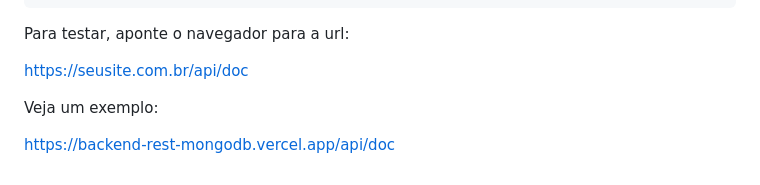
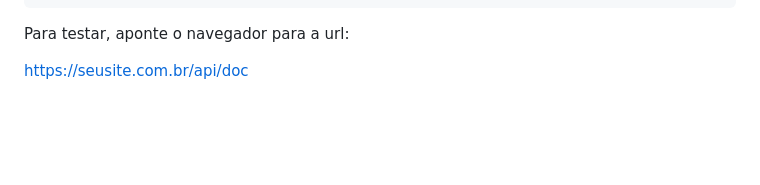
Before and after one commit to fatec-votorantim/backendRESTMongodb, a Markdown page: README.md, the part around the change. Drawn GitHub-style; blank space fills up the shorter version.

```diff
--- a/README.md
+++ b/README.md
@@ -126,7 +126,3 @@ app.use('/doc', swaggerUI.serve, swaggerUI.setup(JSON.parse(fs.readFileSync('./s
 Para testar, aponte o navegador para a url:
 
 https://seusite.com.br/api/doc
-
-Veja um exemplo:
-
-https://backend-rest-mongodb.vercel.app/api/doc
```
